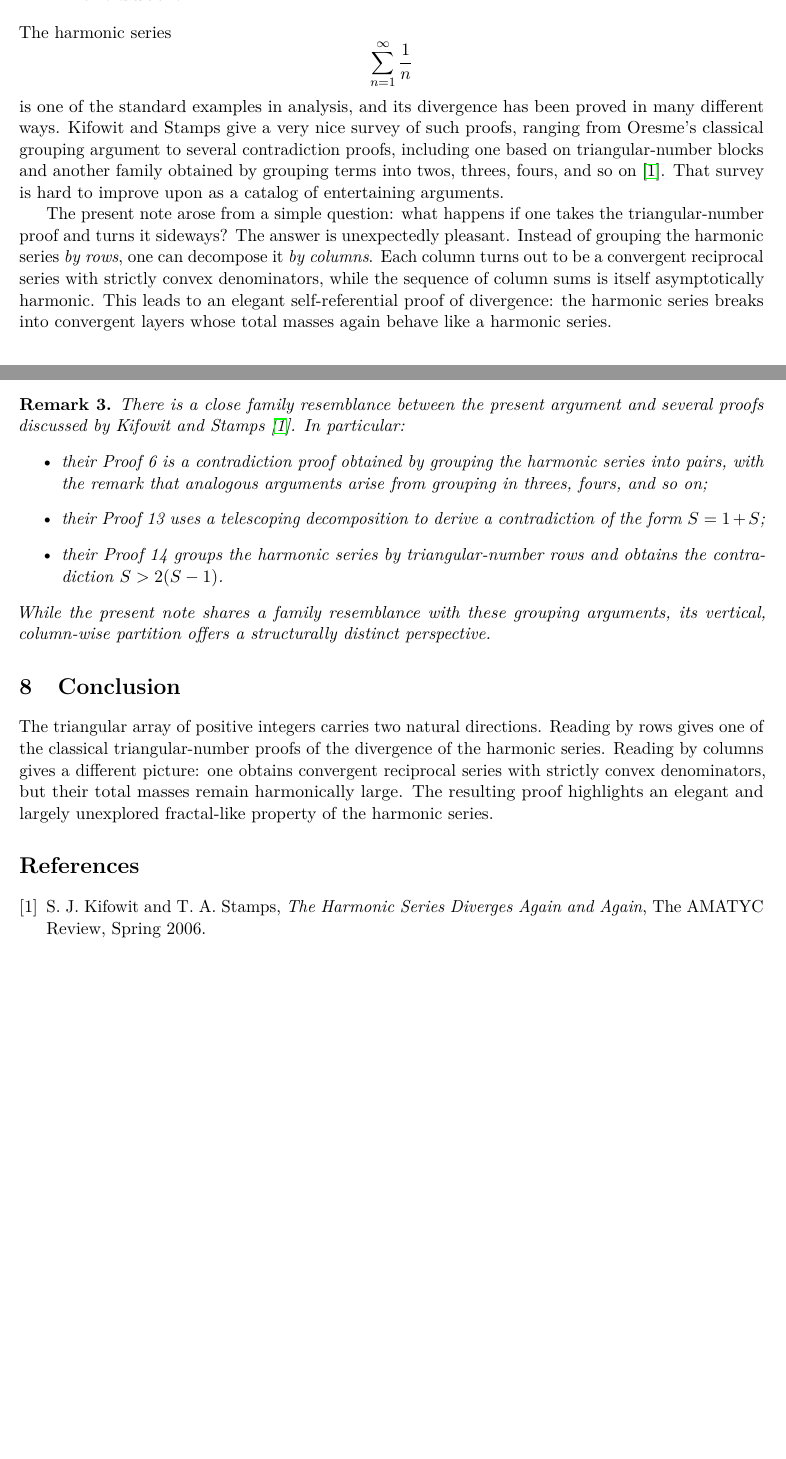
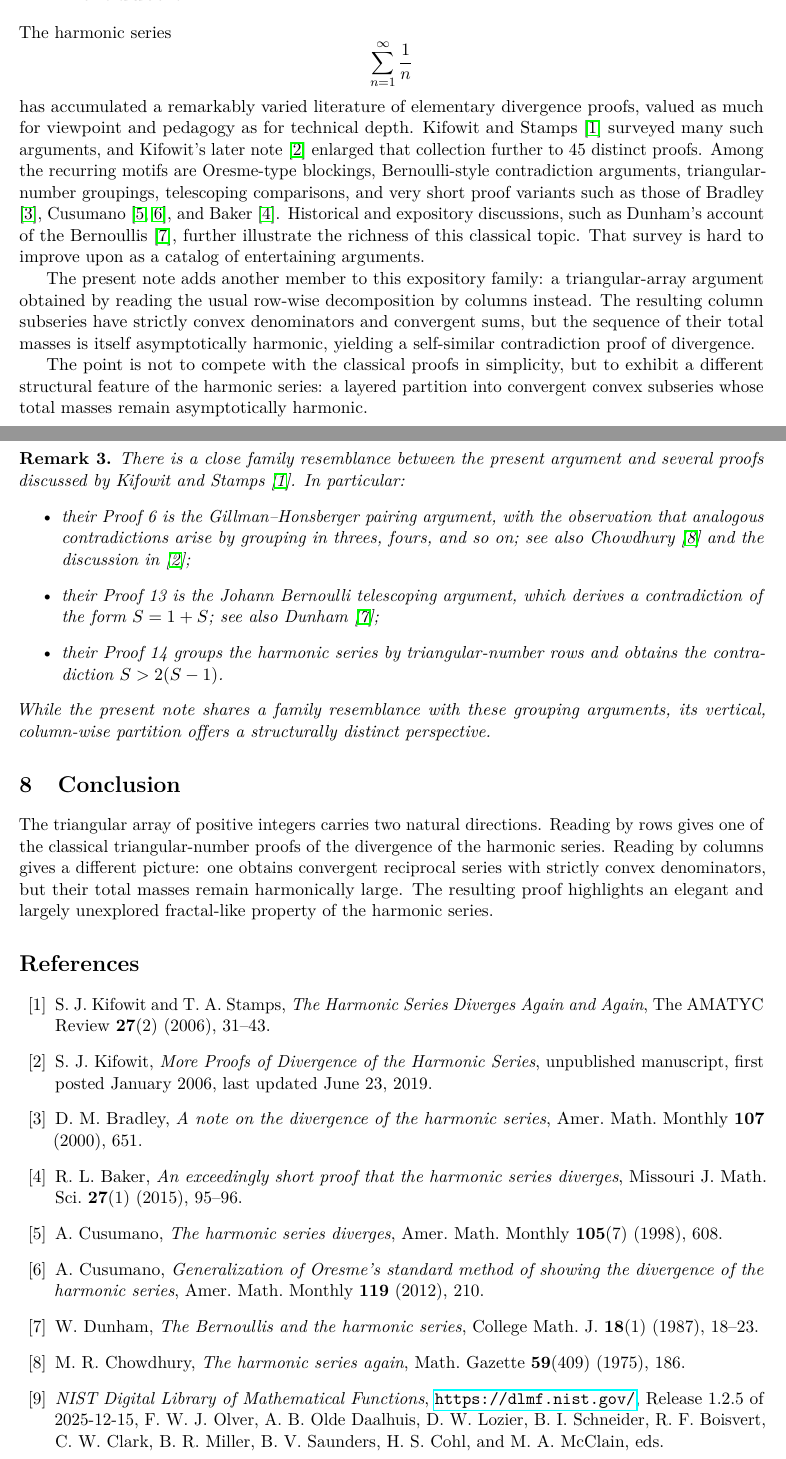
Before and after one commit to venpopov/harmonic-series-convex-partition, a LaTeX paper (manuscript.tex): two parts of pages 1 and 6 of 6 before the commit and two parts of pages 1 and 7 of 7 after it, joined at a grey line, cut so that both start at the same text, the shorter picture padded with empty space. Compiled offline with pdfLaTeX.

Commit message:
revision to add references

```diff
--- a/manuscript.tex
+++ b/manuscript.tex
@@ -37,11 +37,13 @@ while the column sums themselves satisfy $S^{(k)} > 2/k$ for every $k$ and in fa
 
 The harmonic series
 \[
-\sum_{n=1}^{\infty} \frac{1}{n}
+\sum_{n=1}^{\infty}\frac1n
 \]
-is one of the standard examples in analysis, and its divergence has been proved in many different ways. Kifowit and Stamps give a very nice survey of such proofs, ranging from Oresme's classical grouping argument to several contradiction proofs, including one based on triangular-number blocks and another family obtained by grouping terms into twos, threes, fours, and so on \cite{KifowitStamps}. That survey is hard to improve upon as a catalog of entertaining arguments.
+has accumulated a remarkably varied literature of elementary divergence proofs, valued as much for viewpoint and pedagogy as for technical depth. Kifowit and Stamps \cite{KifowitStamps2006} surveyed many such arguments, and Kifowit's later note \cite{Kifowit2019} enlarged that collection further to 45 distinct proofs. Among the recurring motifs are Oresme-type blockings, Bernoulli-style contradiction arguments, triangular-number groupings, telescoping comparisons, and very short proof variants such as those of Bradley \cite{Bradley2000}, Cusumano \cite{Cusumano1998, Cusumano2012}, and Baker \cite{Baker2015}. Historical and expository discussions, such as Dunham’s account of the Bernoullis \cite{Dunham1987}, further illustrate the richness of this classical topic. That survey is hard to improve upon as a catalog of entertaining arguments.
 
-The present note arose from a simple question: what happens if one takes the triangular-number proof and turns it sideways? The answer is unexpectedly pleasant. Instead of grouping the harmonic series \emph{by rows}, one can decompose it \emph{by columns}. Each column turns out to be a convergent reciprocal series with strictly convex denominators, while the sequence of column sums is itself asymptotically harmonic. This leads to an elegant self-referential proof of divergence: the harmonic series breaks into convergent layers whose total masses again behave like a harmonic series.
+The present note adds another member to this expository family: a triangular-array argument obtained by reading the usual row-wise decomposition by columns instead. The resulting column subseries have strictly convex denominators and convergent sums, but the sequence of their total masses is itself asymptotically harmonic, yielding a self-similar contradiction proof of divergence.
+
+The point is not to compete with the classical proofs in simplicity, but to exhibit a different structural feature of the harmonic series: a layered partition into convergent convex subseries whose total masses remain asymptotically harmonic.
 
 \section{The triangular array}
 
@@ -285,9 +378,9 @@ While these closed forms are not needed for the divergence argument, they reinfo
 \begin{remark}
-There is a close family resemblance between the present argument and several proofs discussed by Kifowit and Stamps \cite{KifowitStamps}. In particular:
+There is a close family resemblance between the present argument and several proofs discussed by Kifowit and Stamps \cite{KifowitStamps2006}. In particular:
 \begin{itemize}
-    \item their Proof~6 is a contradiction proof obtained by grouping the harmonic series into pairs, with the remark that analogous arguments arise from grouping in threes, fours, and so on;
-    \item their Proof~13 uses a telescoping decomposition to derive a contradiction of the form $S=1+S$;
-    \item their Proof~14 groups the harmonic series by triangular-number rows and obtains the contradiction $S>2(S-1)$.
+    \item their Proof~6 is the Gillman--Honsberger pairing argument, with the observation that analogous contradictions arise by grouping in threes, fours, and so on; see also Chowdhury \cite{Chowdhury1975} and the discussion in \cite{Kifowit2019};
+    \item their Proof~13 is the Johann Bernoulli telescoping argument, which derives a contradiction of the form \(S = 1 + S\); see also Dunham \cite{Dunham1987};
+    \item their Proof~14 groups the harmonic series by triangular-number rows and obtains the contradiction \(S > 2(S-1)\).
 \end{itemize}
 While the present note shares a family resemblance with these grouping arguments, its vertical, column-wise partition offers a structurally distinct perspective.
 \end{remark}
@@ -295,13 +388,55 @@ While the present note shares a family resemblance with these grouping arguments
 \section{Conclusion}
 
 The triangular array of positive integers carries two natural directions. Reading by rows gives one of the classical triangular-number proofs of the divergence of the harmonic series. Reading by columns gives a different picture: one obtains convergent reciprocal series with strictly convex denominators, but their total masses remain harmonically large. The resulting proof highlights an elegant and largely unexplored fractal-like property of the harmonic series.
+\begin{thebibliography}{99}
 
-\begin{thebibliography}{9}
+\bibitem{KifowitStamps2006}
+S. J. Kifowit and T. A. Stamps,
+\emph{The Harmonic Series Diverges Again and Again},
+The AMATYC Review \textbf{27}(2) (2006), 31--43.
 
-\bibitem{KifowitStamps}
-S.~J.~Kifowit and T.~A.~Stamps,
-\emph{The Harmonic Series Diverges Again and Again},
-The AMATYC Review, Spring 2006.
+\bibitem{Kifowit2019}
+S. J. Kifowit,
+\emph{More Proofs of Divergence of the Harmonic Series},
+unpublished manuscript, first posted January 2006, last updated June 23, 2019.
+
+\bibitem{Bradley2000}
+D. M. Bradley,
+\emph{A note on the divergence of the harmonic series},
+Amer. Math. Monthly \textbf{107} (2000), 651.
+
+\bibitem{Baker2015}
+R. L. Baker,
+\emph{An exceedingly short proof that the harmonic series diverges},
+Missouri J. Math. Sci. \textbf{27}(1) (2015), 95--96.
+
+\bibitem{Cusumano1998}
+A. Cusumano,
+\emph{The harmonic series diverges},
+Amer. Math. Monthly \textbf{105}(7) (1998), 608.
+
+\bibitem{Cusumano2012}
+A. Cusumano,
+\emph{Generalization of Oresme's standard method of showing the divergence of the harmonic series},
+Amer. Math. Monthly \textbf{119} (2012), 210.
+
+\bibitem{Dunham1987}
+W. Dunham,
+\emph{The Bernoullis and the harmonic series},
+College Math. J. \textbf{18}(1) (1987), 18--23.
+
+\bibitem{Chowdhury1975}
+M. R. Chowdhury,
+\emph{The harmonic series again},
+Math. Gazette \textbf{59}(409) (1975), 186.
+
+\bibitem{NIST:DLMF}
+\emph{NIST Digital Library of Mathematical Functions},
+\url{https://dlmf.nist.gov/},
+Release 1.2.5 of 2025-12-15,
+F.~W.~J. Olver, A.~B. Olde Daalhuis, D.~W. Lozier, B.~I. Schneider,
+R.~F. Boisvert, C.~W. Clark, B.~R. Miller, B.~V. Saunders,
+H.~S. Cohl, and M.~A. McClain, eds.
 
 \end{thebibliography}
 
```
Also changed, not shown: manuscript.tex (93 more changed lines).
